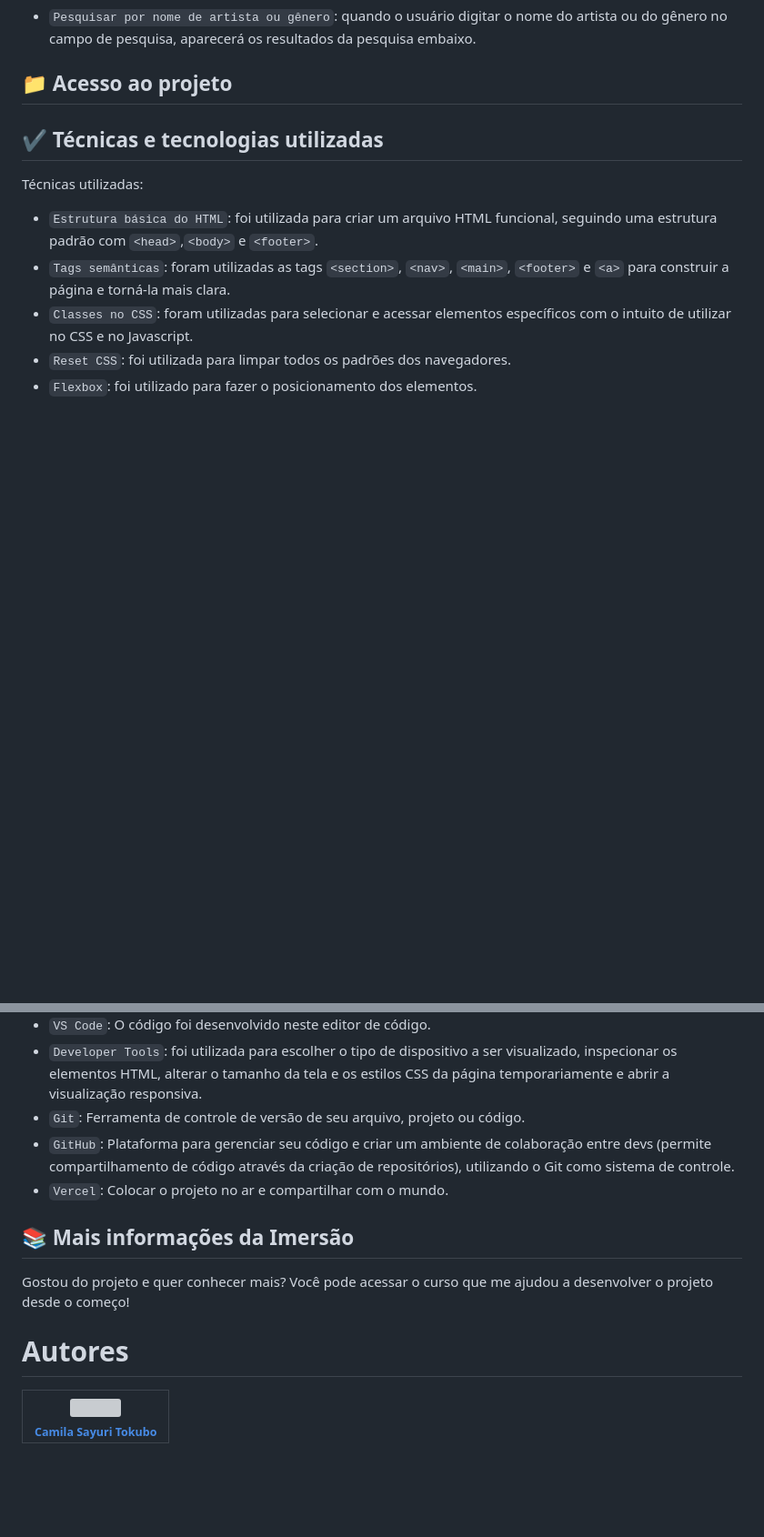
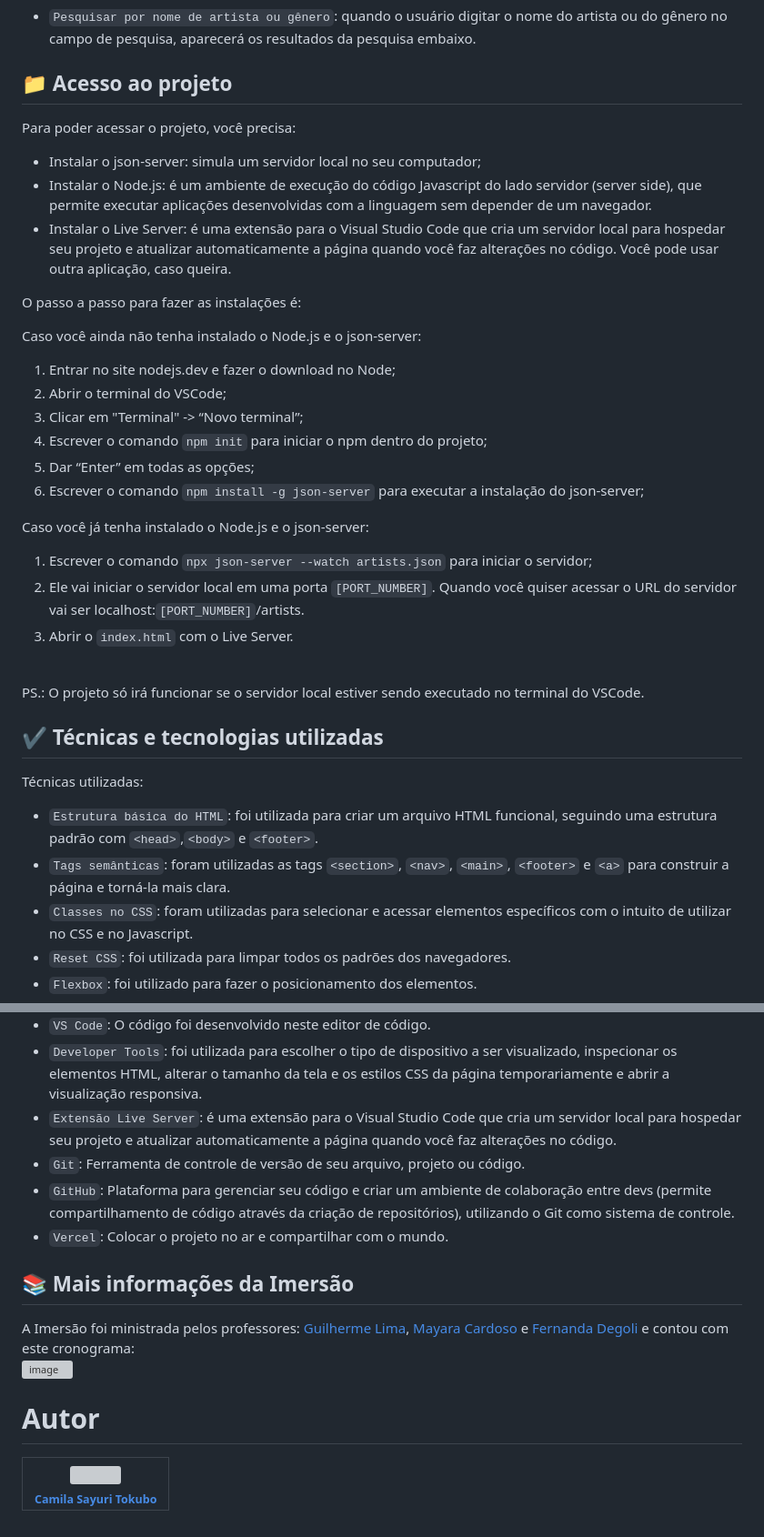
Before and after one commit to CamilaSah/imersao-alura-spotify, a Markdown page: README.md, 2 parts joined by grey strips. Shown: that part at 91% size. Rendered like a GitHub page; blank space fills up the shorter version; grey boxes are pictures that could not be loaded.

Commit message:
Atualização do acesso ao projeto

```diff
--- a/README.md
+++ b/README.md
@@ -6,6 +9,28 @@ Este projeto prático foi desenvolvido durante a Imersão Front-End da Alura, no
 - `Pesquisar por nome de artista ou gênero`: quando o usuário digitar o nome do artista ou do gênero no campo de pesquisa, aparecerá os resultados da pesquisa embaixo.
 
 ## 📁 Acesso ao projeto
+
+Para poder acessar o projeto, você precisa:
+* Instalar o json-server: simula um servidor local no seu computador;
+* Instalar o Node.js: é um ambiente de execução do código Javascript do lado servidor (server side), que permite executar aplicações desenvolvidas com a linguagem sem depender de um navegador.
+* Instalar o Live Server: é uma extensão para o Visual Studio Code que cria um servidor local para hospedar seu projeto e atualizar automaticamente a página quando você faz alterações no código. Você pode usar outra aplicação, caso queira.
+
+O passo a passo para fazer as instalações é:
+
+Caso você ainda não tenha instalado o Node.js e o json-server:
+1. Entrar no site nodejs.dev e fazer o download no Node;
+2. Abrir o terminal do VSCode;
+3. Clicar em "Terminal" -> “Novo terminal”;
+4. Escrever o comando `npm init` para iniciar o npm dentro do projeto;
+5. Dar “Enter” em todas as opções;
+6. Escrever o comando `npm install -g json-server` para executar a instalação do json-server;
+
+Caso você já tenha instalado o Node.js e o json-server:
+1. Escrever o comando `npx json-server --watch artists.json` para iniciar o servidor;
+2. Ele vai iniciar o servidor local em uma porta `[PORT_NUMBER]`. Quando você quiser acessar o URL do servidor vai ser localhost:`[PORT_NUMBER]`/artists.
+3. Abrir o `index.html` com o Live Server.
+<br>
+PS.: O projeto só irá funcionar se o servidor local estiver sendo executado no terminal do VSCode.
 
 ## ✔️ Técnicas e tecnologias utilizadas
 
@@ -35,14 +60,17 @@ Tecnologias e ferramentas utilizadas:
 - ``CSS``: foi utilizada para estilização da página.
 - ``VS Code``: O código foi desenvolvido neste editor de código.
 - ``Developer Tools``: foi utilizada para escolher o tipo de dispositivo a ser visualizado, inspecionar os elementos HTML, alterar o tamanho da tela e  os estilos CSS da página temporariamente e abrir a visualização responsiva.
+- ``Extensão Live Server``: é uma extensão para o Visual Studio Code que cria um servidor local para hospedar seu projeto e atualizar automaticamente a página quando você faz alterações no código.
 - ``Git``: Ferramenta de controle de versão de seu arquivo, projeto ou código.
 - ``GitHub``: Plataforma para gerenciar seu código e criar um ambiente de colaboração entre devs (permite compartilhamento de código através da criação de repositórios), utilizando o Git como sistema de controle.
 - ``Vercel``: Colocar o projeto no ar e compartilhar com o mundo.
 
 ## 📚 Mais informações da Imersão
-Gostou do projeto e quer conhecer mais? Você pode acessar o curso que me ajudou a desenvolver o projeto desde o começo!
+A Imersão foi ministrada pelos professores: [Guilherme Lima](https://www.linkedin.com/in/guilherme-lima-developer/), [Mayara Cardoso](https://www.linkedin.com/in/mayara-cardoso-556a45162/) e [Fernanda Degoli](https://www.linkedin.com/in/fernandadegolin/) e contou com este cronograma:
+<br>
+![image](https://github.com/CamilaSah/imersao-alura-spotify/assets/128820692/3241c4b1-e359-4dda-99c1-2359c74d5f1c)
 
-# Autores
+# Autor
 
 | <img src="https://github.com/CamilaSah/site-pessoal/assets/128820692/bed790ab-3722-4503-8fed-c786e774661b" width="100"><br>[<sub>Camila Sayuri Tokubo</sub>](https://www.linkedin.com/in/camila-tokubo/)|
 | :---: |
```
Also changed, not shown: other parts of README.md (+3 -0 lines).
